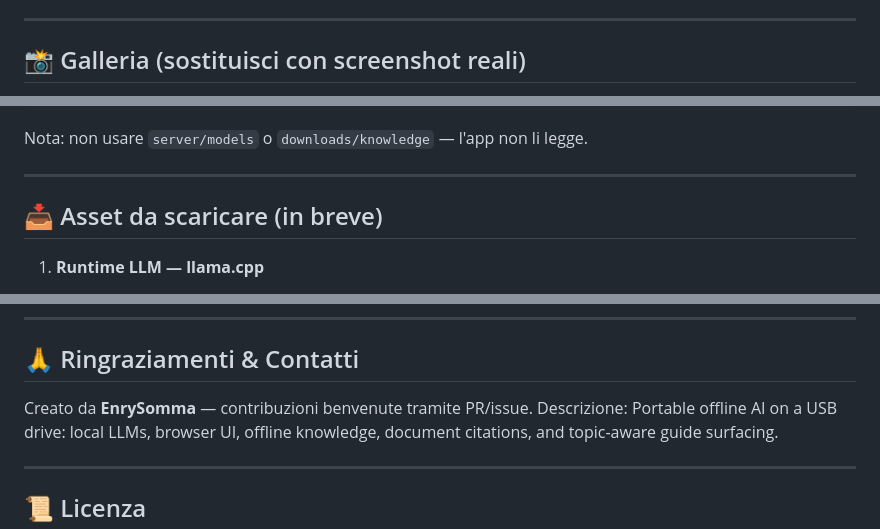
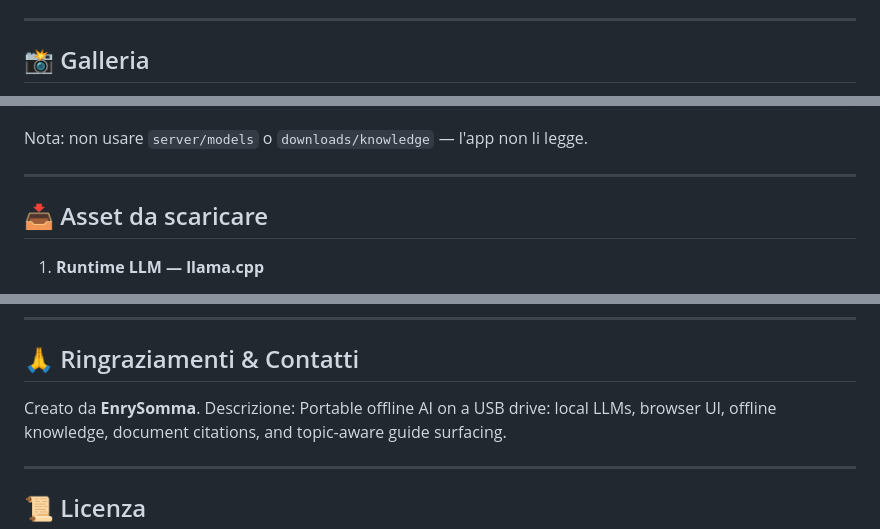
Before and after one commit to EnrySomma/NuclearUSB, a Markdown page: README.md, 3 parts joined by grey strips. Drawn GitHub-style.

Commit message:
Revise README with new images and content updates
Updated images and sections in the README for clarity and accuracy.

```diff
--- a/README.md
+++ b/README.md
@@ -39,5 +39,5 @@ Per chi vuole un assistente che:
 
 ---
 
-## 📸 Galleria (sostituisci con screenshot reali)
+## 📸 Galleria
 
@@ -80,7 +78,7 @@ Nota: non usare `server/models` o `downloads/knowledge` — l'app non li legge.
 
 ---
 
-## 📥 Asset da scaricare (in breve)
+## 📥 Asset da scaricare
 
 1. **Runtime LLM — llama.cpp**
    - Release ufficiale: [https://github.com/ggml-org/llama.cpp/releases](https://github.com/ggml-org/llama.cpp/releases)
@@ -150,7 +148,7 @@ I test controllano configurazione e risposte API di base.
 
 ## 🙏 Ringraziamenti & Contatti
 
-Creato da **EnrySomma** — contribuzioni benvenute tramite PR/issue.
+Creato da **EnrySomma**.
 Descrizione: Portable offline AI on a USB drive: local LLMs, browser UI, offline knowledge, document citations, and topic-aware guide surfacing.
 
 ---
```
Also changed, not shown: other parts of README.md (+3 -5 lines).
